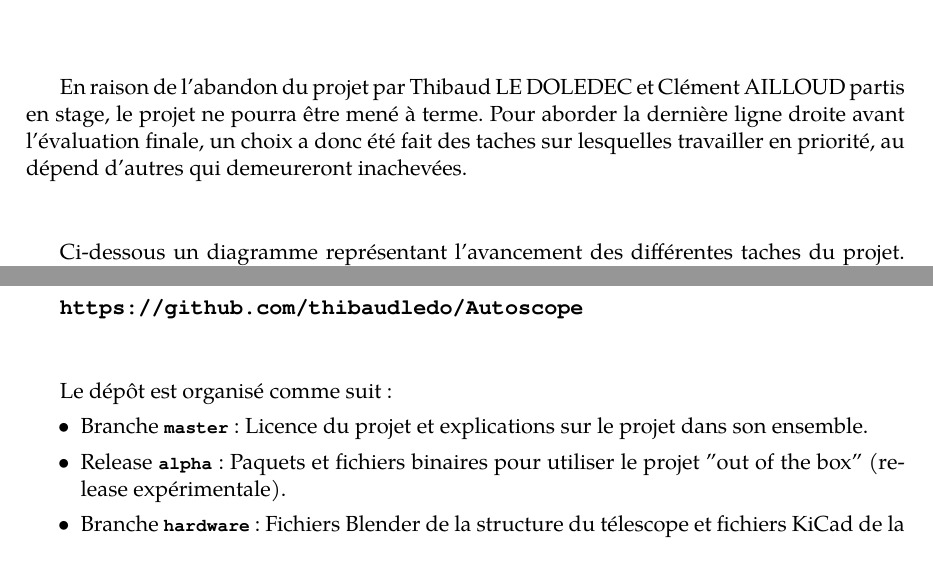
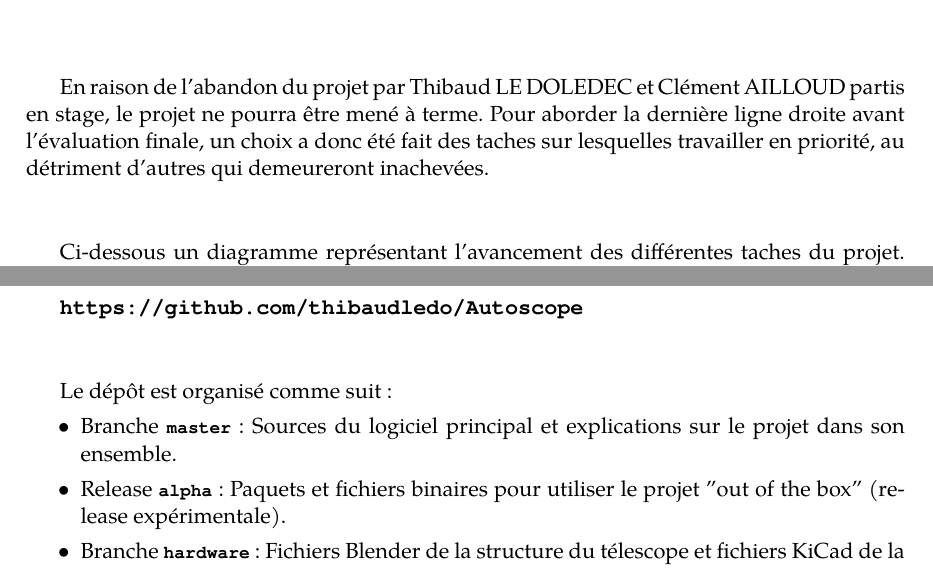
Before and after one commit to ThomasAbg/Autoscope, a LaTeX thesis (Compte Rendu 5/Compte_Rendu_5.tex, which reads Compte Rendu 5/Chapters/Chapter1.tex, Compte Rendu 5/Chapters/Chapter2.tex): two parts of pages 4 and 6 of 7, joined at a grey line, cut so that both start at the same text. Compiled offline with XeLaTeX.

Commit message:
Compte Rendu 5 update

```diff
--- a/Compte Rendu 5/Chapters/Chapter1.tex
+++ b/Compte Rendu 5/Chapters/Chapter1.tex
@@ -1,6 +1,6 @@
 \chapter{Avancement général}
 
-En raison de l'abandon du projet par Thibaud LE DOLEDEC et Clément AILLOUD partis en stage, le projet ne pourra être mené à terme. Pour aborder la dernière ligne droite avant l'évaluation finale, un choix a donc été fait des taches sur lesquelles travailler en priorité, au dépend d'autres qui demeureront inachevées.
+En raison de l'abandon du projet par Thibaud LE DOLEDEC et Clément AILLOUD partis en stage, le projet ne pourra être mené à terme. Pour aborder la dernière ligne droite avant l'évaluation finale, un choix a donc été fait des taches sur lesquelles travailler en priorité, au détriment d'autres qui demeureront inachevées.
 
 \vspace{1cm}
 
--- a/Compte Rendu 5/Chapters/Chapter2.tex
+++ b/Compte Rendu 5/Chapters/Chapter2.tex
@@ -15,7 +15,7 @@ Le projet étant libre, il est disponible sur Github sous licence GPL-2. Nous ta
 
 Le dépôt est organisé comme suit~:
 \begin{itemize}[label=$\bullet$]
-	\item Branche {\href{https://github.com/thibaudledo/Autoscope/tree/master}{\codeinline{text}{master}}}~: Licence du projet et explications sur le projet dans son ensemble.
+	\item Branche {\href{https://github.com/thibaudledo/Autoscope/tree/master}{\codeinline{text}{master}}}~: Sources du logiciel principal et explications sur le projet dans son ensemble.
 	\item Release {\href{https://github.com/thibaudledo/Autoscope/releases}{\codeinline{text}{alpha}}}~: Paquets et fichiers binaires pour utiliser le projet "out of the box" (release expérimentale).
 	\item Branche {\href{https://github.com/thibaudledo/Autoscope/tree/hardware}{\codeinline{text}{hardware}}}~: Fichiers Blender de la structure du télescope et fichiers KiCad de la carte électronique du projet.
 	\item Branche {\href{https://github.com/thibaudledo/Autoscope/tree/doc}{\codeinline{text}{doc}}}~: Documentations et datasheets des composants et éléments utilisés pour le projet.
```
